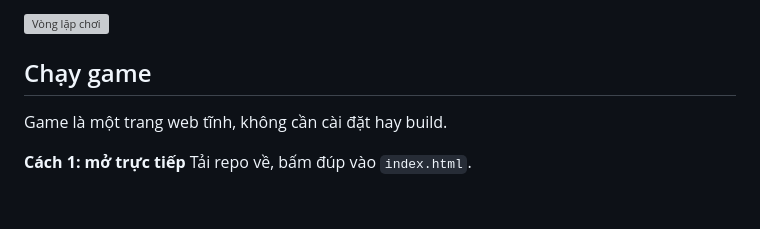
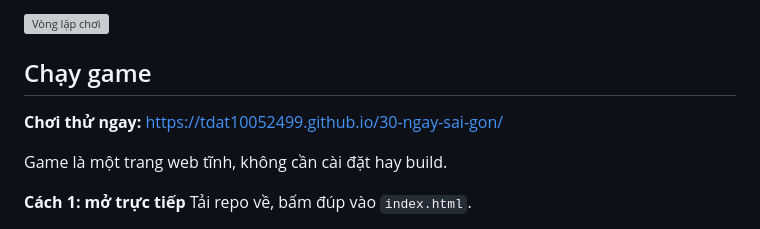
Before and after one commit to Tdat10052499/30-ngay-sai-gon, a Markdown page: README.md, the part around the change. Drawn GitHub-style; blank space fills up the shorter version; grey boxes are pictures that could not be loaded.

```diff
--- a/README.md
+++ b/README.md
@@ -26,6 +26,8 @@ Minh, 18 tuổi, rời Tuy Hòa vào Sài Gòn học năm nhất. Bố mẹ gử
 ![Vòng lặp chơi](docs/images/game-loop.svg)
 
 ## Chạy game
+
+**Chơi thử ngay:** https://tdat10052499.github.io/30-ngay-sai-gon/
 
 Game là một trang web tĩnh, không cần cài đặt hay build.
 
```
Also changed, not shown: CHANGELOG.md (+1 -0 lines).
